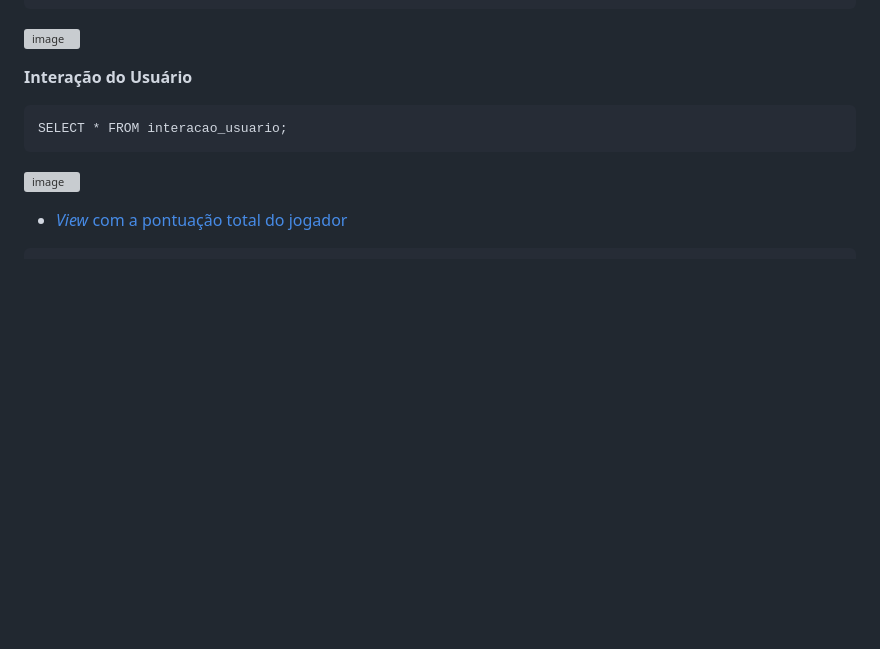
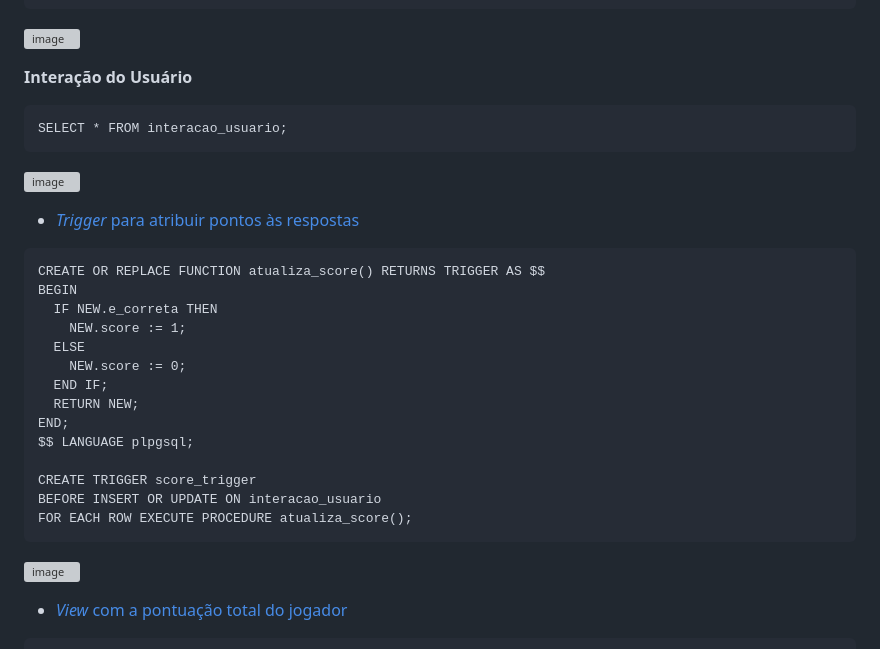
Before and after one commit to LariVital/DengueNews, a Markdown page: modeloBancoDados.md, the part around the change. GitHub-like rendering; blank space fills up the shorter version; grey boxes are pictures that could not be loaded.

Commit message:
Update modeloBancoDados.md
Adicionadas informações sobre o trigger atribuir pontos ao jogo

````diff
--- a/modeloBancoDados.md
+++ b/modeloBancoDados.md
@@ -106,6 +106,25 @@ SELECT * FROM interacao_usuario;
 ```
 ![image](https://github.com/LariVital/PDI-DengueNews/assets/142796669/9c8d6a20-84c3-49a8-81bb-a4d92fd0dd3b)
 
+* [*Trigger* para atribuir pontos às respostas]()
+```
+CREATE OR REPLACE FUNCTION atualiza_score() RETURNS TRIGGER AS $$
+BEGIN
+  IF NEW.e_correta THEN
+    NEW.score := 1;
+  ELSE
+    NEW.score := 0;
+  END IF;
+  RETURN NEW;
+END;
+$$ LANGUAGE plpgsql;
+
+CREATE TRIGGER score_trigger
+BEFORE INSERT OR UPDATE ON interacao_usuario
+FOR EACH ROW EXECUTE PROCEDURE atualiza_score();
+```
+![image](https://github.com/LariVital/PDI-DengueNews/assets/142796669/6f109c2f-a988-4b22-adb8-9c9577a87a02)
+
 * [*View* com a pontuação total do jogador](https://github.com/LariVital/PDI-DengueNews/tree/main/banco-dados/view-score.sql)
 ```
 CREATE VIEW points_sum AS
````
